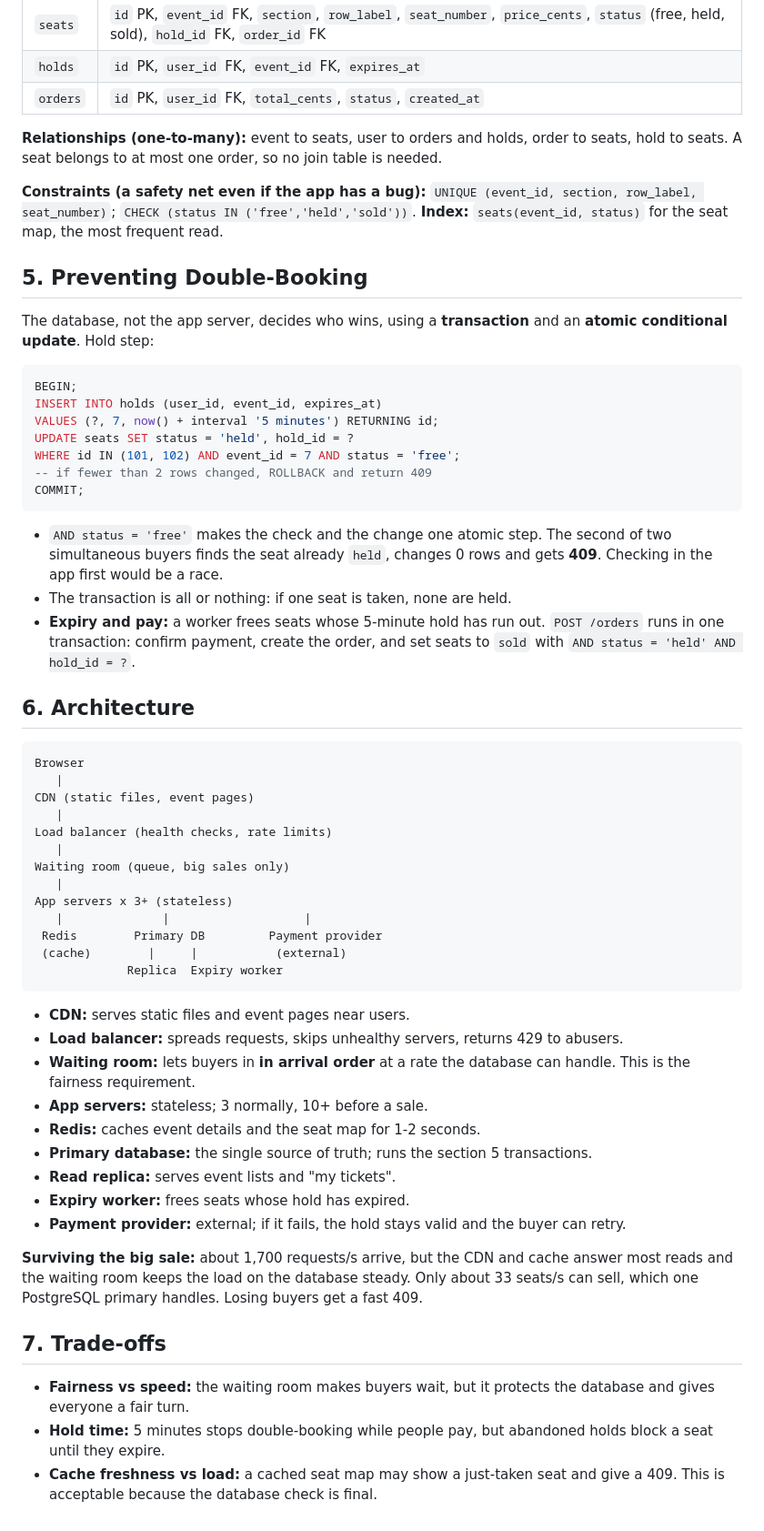
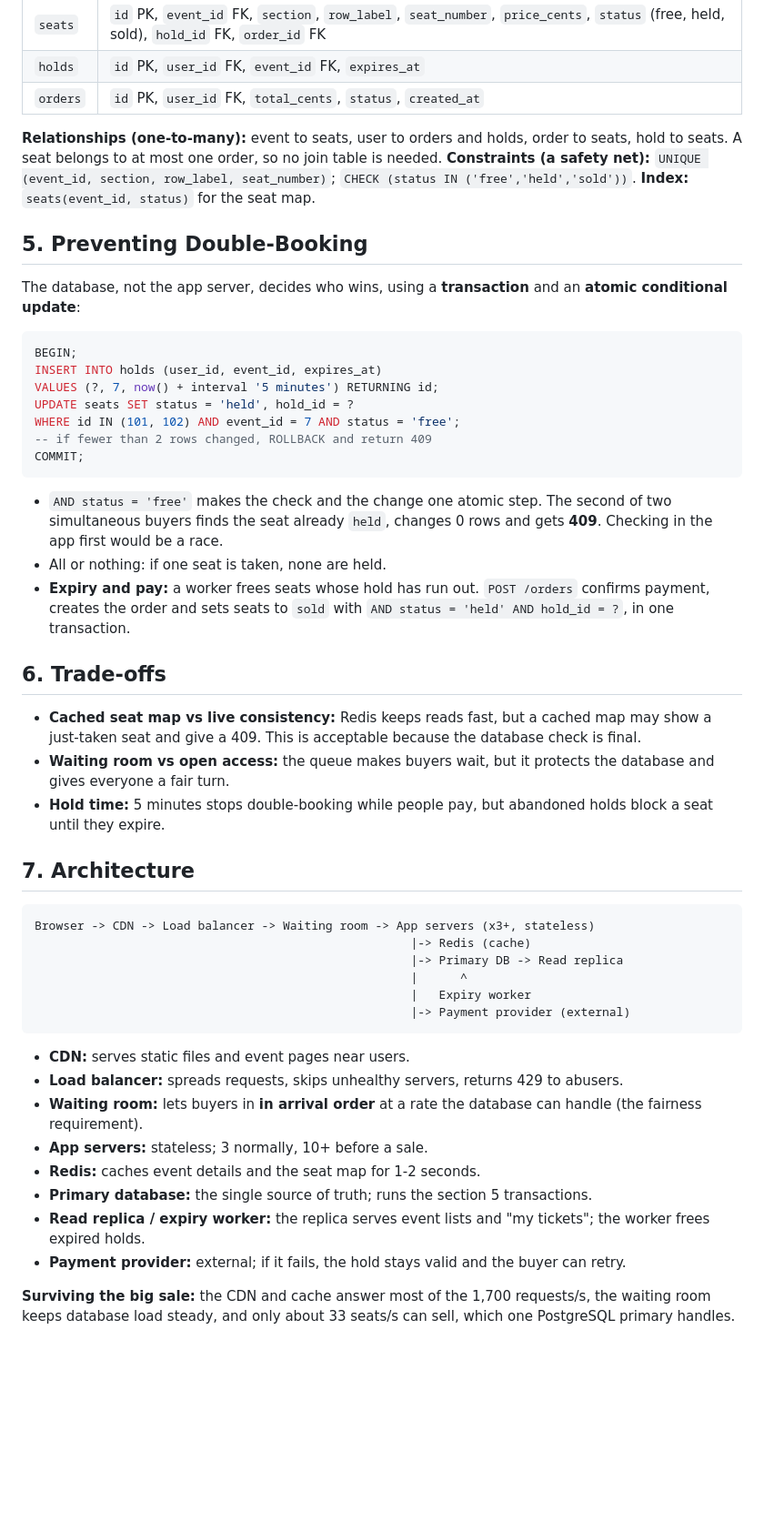
Before and after one commit to Wycliffe-M/web-foundations-days, a Markdown page: day8/ticketing-design.md, the part around one of its changes. Shown at 91% size. Rendered like a GitHub page; blank space fills up the shorter version.

Commit message:
Day 8 assignment

````diff
--- a/day8/ticketing-design.md
+++ b/day8/ticketing-design.md
@@ -47,12 +42,11 @@ Base URL `/api`, JSON, plural nouns, Bearer token for logged-in routes, stateles
 | `orders` | `id` PK, `user_id` FK, `total_cents`, `status`, `created_at`                                                                           |
 
 **Relationships (one-to-many):** event to seats, user to orders and holds, order to seats, hold to seats. A seat belongs to at most one order, so no join table is needed.
-
-**Constraints (a safety net even if the app has a bug):** `UNIQUE (event_id, section, row_label, seat_number)`; `CHECK (status IN ('free','held','sold'))`. **Index:** `seats(event_id, status)` for the seat map, the most frequent read.
+**Constraints (a safety net):** `UNIQUE (event_id, section, row_label, seat_number)`; `CHECK (status IN ('free','held','sold'))`. **Index:** `seats(event_id, status)` for the seat map.
 
 ## 5. Preventing Double-Booking
 
-The database, not the app server, decides who wins, using a **transaction** and an **atomic conditional update**. Hold step:
+The database, not the app server, decides who wins, using a **transaction** and an **atomic conditional update**:
 
 ```sql
 BEGIN;
@@ -65,41 +59,33 @@ COMMIT;
 ```
 
 - `AND status = 'free'` makes the check and the change one atomic step. The second of two simultaneous buyers finds the seat already `held`, changes 0 rows and gets **409**. Checking in the app first would be a race.
-- The transaction is all or nothing: if one seat is taken, none are held.
-- **Expiry and pay:** a worker frees seats whose 5-minute hold has run out. `POST /orders` runs in one transaction: confirm payment, create the order, and set seats to `sold` with `AND status = 'held' AND hold_id = ?`.
+- All or nothing: if one seat is taken, none are held.
+- **Expiry and pay:** a worker frees seats whose hold has run out. `POST /orders` confirms payment, creates the order and sets seats to `sold` with `AND status = 'held' AND hold_id = ?`, in one transaction.
 
-## 6. Architecture
+## 6. Trade-offs
+
+- **Cached seat map vs live consistency:** Redis keeps reads fast, but a cached map may show a just-taken seat and give a 409. This is acceptable because the database check is final.
+- **Waiting room vs open access:** the queue makes buyers wait, but it protects the database and gives everyone a fair turn.
+- **Hold time:** 5 minutes stops double-booking while people pay, but abandoned holds block a seat until they expire.
+
+## 7. Architecture
 
 ```
-Browser
-   |
-CDN (static files, event pages)
-   |
-Load balancer (health checks, rate limits)
-   |
-Waiting room (queue, big sales only)
-   |
-App servers x 3+ (stateless)
-   |              |                   |
- Redis        Primary DB         Payment provider
- (cache)        |     |           (external)
-             Replica  Expiry worker
+Browser -> CDN -> Load balancer -> Waiting room -> App servers (x3+, stateless)
+                                                     |-> Redis (cache)
+                                                     |-> Primary DB -> Read replica
+                                                     |      ^
+                                                     |   Expiry worker
+                                                     |-> Payment provider (external)
 ```
 
 - **CDN:** serves static files and event pages near users.
 - **Load balancer:** spreads requests, skips unhealthy servers, returns 429 to abusers.
-- **Waiting room:** lets buyers in **in arrival order** at a rate the database can handle. This is the fairness requirement.
+- **Waiting room:** lets buyers in **in arrival order** at a rate the database can handle (the fairness requirement).
 - **App servers:** stateless; 3 normally, 10+ before a sale.
 - **Redis:** caches event details and the seat map for 1-2 seconds.
 - **Primary database:** the single source of truth; runs the section 5 transactions.
-- **Read replica:** serves event lists and "my tickets".
-- **Expiry worker:** frees seats whose hold has expired.
+- **Read replica / expiry worker:** the replica serves event lists and "my tickets"; the worker frees expired holds.
 - **Payment provider:** external; if it fails, the hold stays valid and the buyer can retry.
 
-**Surviving the big sale:** about 1,700 requests/s arrive, but the CDN and cache answer most reads and the waiting room keeps the load on the database steady. Only about 33 seats/s can sell, which one PostgreSQL primary handles. Losing buyers get a fast 409.
-
-## 7. Trade-offs
-
-- **Fairness vs speed:** the waiting room makes buyers wait, but it protects the database and gives everyone a fair turn.
-- **Hold time:** 5 minutes stops double-booking while people pay, but abandoned holds block a seat until they expire.
-- **Cache freshness vs load:** a cached seat map may show a just-taken seat and give a 409. This is acceptable because the database check is final.
+**Surviving the big sale:** the CDN and cache answer most of the 1,700 requests/s, the waiting room keeps database load steady, and only about 33 seats/s can sell, which one PostgreSQL primary handles.
````
Also changed, not shown: other parts of day8/ticketing-design.md (+6 -11 lines).
